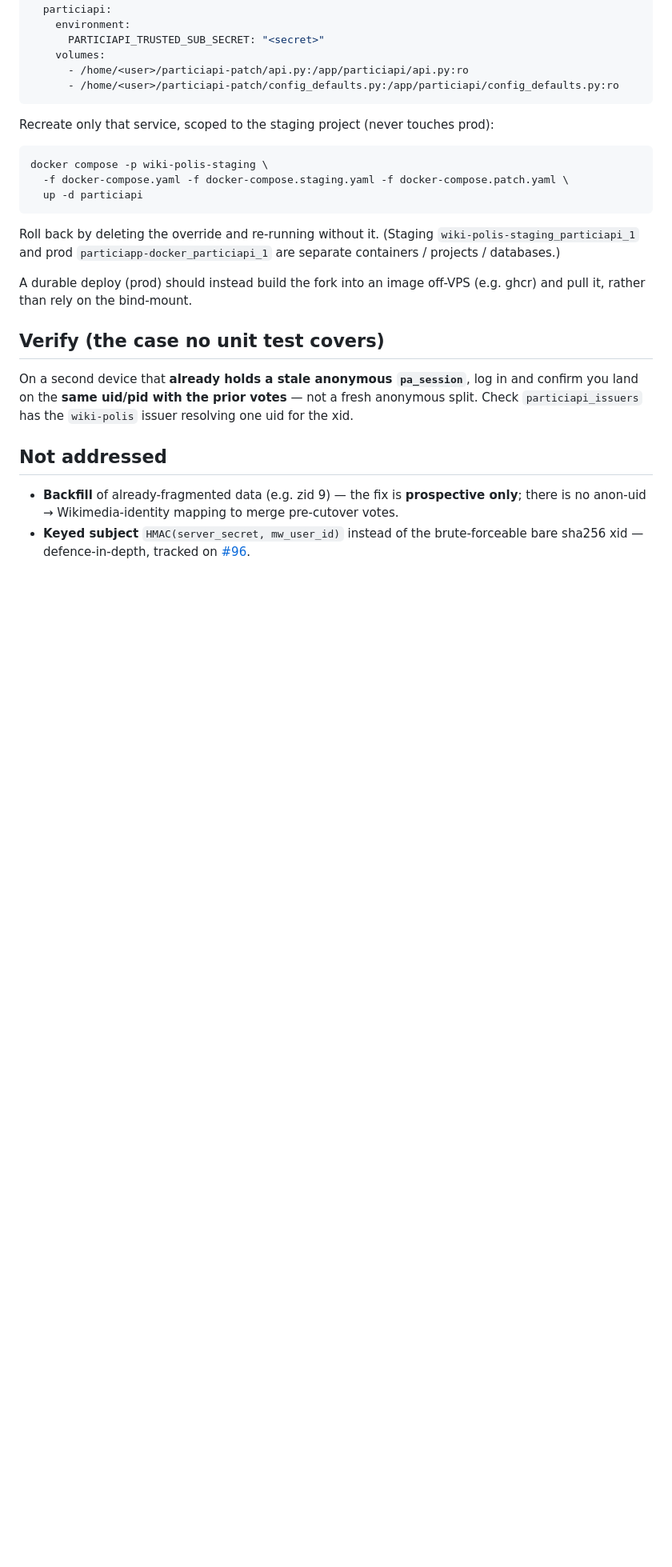
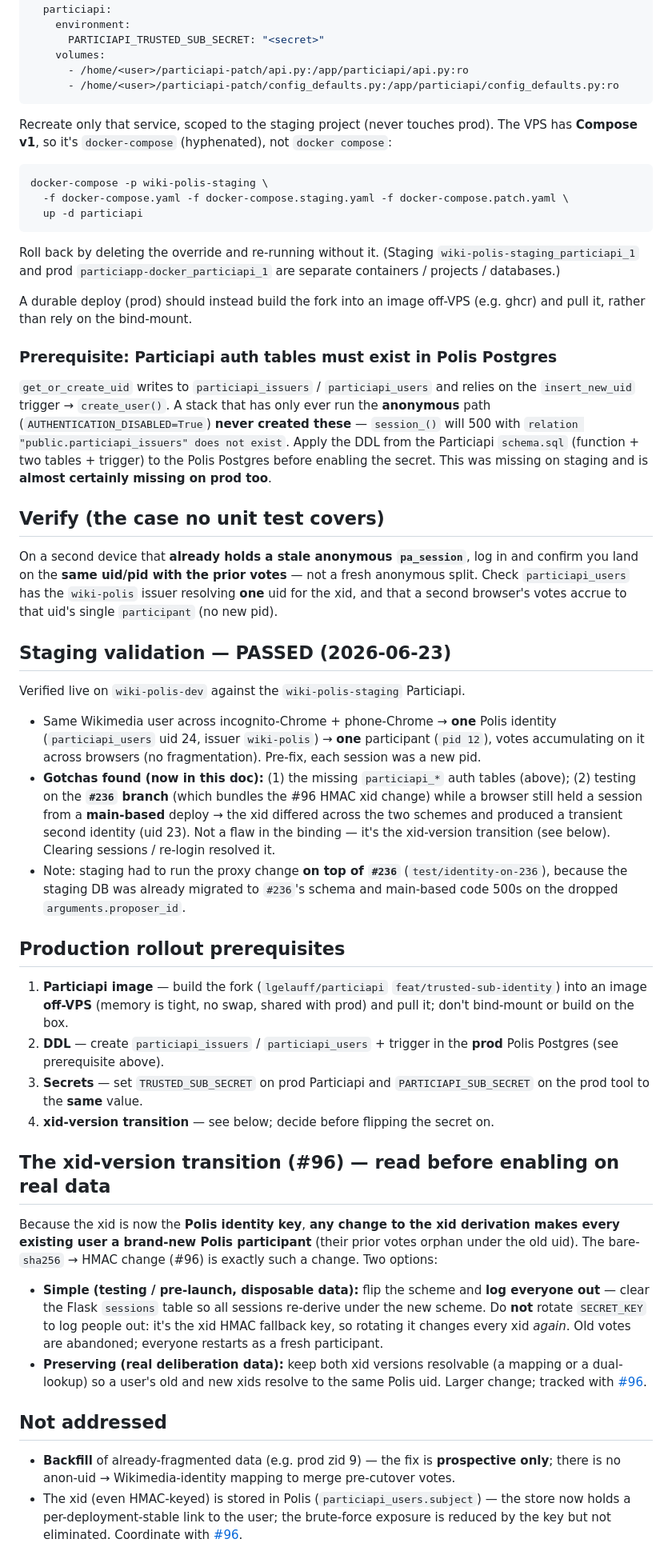
Before and after one commit to lgelauff/wiki-polis, a Markdown page: v2/ref_cross-device-identity.md, the part around the change. Shown at 80% size. GitHub-like rendering; blank space fills up the shorter version.

Commit message:
docs: staging-validation result + prod rollout prereqs + #96 xid-transition
- Particiapi auth-table DDL prerequisite (particiapi_issuers/users + trigger) —
  missing on anonymous-only stacks; session_() 500s without it.
- Staging validation PASSED (2026-06-23): one user across browsers -> one uid/pid;
  documents the two gotchas (missing DDL; xid-scheme transition mid-test on #236).
- Prod rollout prerequisites (off-VPS image, DDL, matching secrets).
- The #96 xid-version transition: changing xid derivation re-fragments existing
  users; log-everyone-out (clear sessions, NOT rotate SECRET_KEY) vs dual-version.

Co-Authored-By: Claude Opus 4.8 (1M context) <noreply@anthropic.com>

````diff
--- a/v2/ref_cross-device-identity.md
+++ b/v2/ref_cross-device-identity.md
@@ -93,9 +93,10 @@ services:
       - /home/<user>/particiapi-patch/api.py:/app/particiapi/api.py:ro
       - /home/<user>/particiapi-patch/config_defaults.py:/app/particiapi/config_defaults.py:ro
 ```
-Recreate only that service, scoped to the staging project (never touches prod):
+Recreate only that service, scoped to the staging project (never touches prod). The VPS has
+**Compose v1**, so it's `docker-compose` (hyphenated), not `docker compose`:
 ```
-docker compose -p wiki-polis-staging \
+docker-compose -p wiki-polis-staging \
   -f docker-compose.yaml -f docker-compose.staging.yaml -f docker-compose.patch.yaml \
   up -d particiapi
 ```
@@ -106,13 +107,59 @@ containers / projects / databases.)
 A durable deploy (prod) should instead build the fork into an image off-VPS (e.g. ghcr)
 and pull it, rather than rely on the bind-mount.
 
+### Prerequisite: Particiapi auth tables must exist in Polis Postgres
+`get_or_create_uid` writes to `particiapi_issuers` / `particiapi_users` and relies on the
+`insert_new_uid` trigger → `create_user()`. A stack that has only ever run the **anonymous**
+path (`AUTHENTICATION_DISABLED=True`) **never created these** — `session_()` will 500 with
+`relation "public.particiapi_issuers" does not exist`. Apply the DDL from the Particiapi
+`schema.sql` (function + two tables + trigger) to the Polis Postgres before enabling the
+secret. This was missing on staging and is **almost certainly missing on prod too**.
+
 ## Verify (the case no unit test covers)
 On a second device that **already holds a stale anonymous `pa_session`**, log in and
 confirm you land on the **same uid/pid with the prior votes** — not a fresh anonymous
-split. Check `particiapi_issuers` has the `wiki-polis` issuer resolving one uid for the xid.
+split. Check `particiapi_users` has the `wiki-polis` issuer resolving **one** uid for the xid,
+and that a second browser's votes accrue to that uid's single `participant` (no new pid).
+
+## Staging validation — PASSED (2026-06-23)
+Verified live on `wiki-polis-dev` against the `wiki-polis-staging` Particiapi.
+- Same Wikimedia user across incognito-Chrome + phone-Chrome → **one** Polis identity
+  (`particiapi_users` uid 24, issuer `wiki-polis`) → **one** participant (`pid 12`), votes
+  accumulating on it across browsers (no fragmentation). Pre-fix, each session was a new pid.
+- **Gotchas found (now in this doc):** (1) the missing `particiapi_*` auth tables (above);
+  (2) testing on the **`#236` branch** (which bundles the #96 HMAC xid change) while a browser
+  still held a session from a **main-based** deploy → the xid differed across the two schemes
+  and produced a transient second identity (uid 23). Not a flaw in the binding — it's the
+  xid-version transition (see below). Clearing sessions / re-login resolved it.
+- Note: staging had to run the proxy change **on top of `#236`** (`test/identity-on-236`),
+  because the staging DB was already migrated to `#236`'s schema and main-based code 500s on
+  the dropped `arguments.proposer_id`.
+
+## Production rollout prerequisites
+1. **Particiapi image** — build the fork (`lgelauff/particiapi` `feat/trusted-sub-identity`)
+   into an image **off-VPS** (memory is tight, no swap, shared with prod) and pull it; don't
+   bind-mount or build on the box.
+2. **DDL** — create `particiapi_issuers` / `particiapi_users` + trigger in the **prod** Polis
+   Postgres (see prerequisite above).
+3. **Secrets** — set `TRUSTED_SUB_SECRET` on prod Particiapi and `PARTICIAPI_SUB_SECRET` on the
+   prod tool to the **same** value.
+4. **xid-version transition** — see below; decide before flipping the secret on.
+
+## The xid-version transition (#96) — read before enabling on real data
+Because the xid is now the **Polis identity key**, **any change to the xid derivation makes
+every existing user a brand-new Polis participant** (their prior votes orphan under the old
+uid). The bare-`sha256` → HMAC change (#96) is exactly such a change. Two options:
+- **Simple (testing / pre-launch, disposable data):** flip the scheme and **log everyone out**
+  — clear the Flask `sessions` table so all sessions re-derive under the new scheme. Do **not**
+  rotate `SECRET_KEY` to log people out: it's the xid HMAC fallback key, so rotating it changes
+  every xid *again*. Old votes are abandoned; everyone restarts as a fresh participant.
+- **Preserving (real deliberation data):** keep both xid versions resolvable (a mapping or a
+  dual-lookup) so a user's old and new xids resolve to the same Polis uid. Larger change; tracked
+  with [#96](https://github.com/lgelauff/wiki-polis/issues/96).
 
 ## Not addressed
-- **Backfill** of already-fragmented data (e.g. zid 9) — the fix is **prospective only**;
+- **Backfill** of already-fragmented data (e.g. prod zid 9) — the fix is **prospective only**;
   there is no anon-uid → Wikimedia-identity mapping to merge pre-cutover votes.
-- **Keyed subject** `HMAC(server_secret, mw_user_id)` instead of the brute-forceable bare
-  sha256 xid — defence-in-depth, tracked on [#96](https://github.com/lgelauff/wiki-polis/issues/96).
+- The xid (even HMAC-keyed) is stored in Polis (`particiapi_users.subject`) — the store now
+  holds a per-deployment-stable link to the user; the brute-force exposure is reduced by the
+  key but not eliminated. Coordinate with [#96](https://github.com/lgelauff/wiki-polis/issues/96).
````
